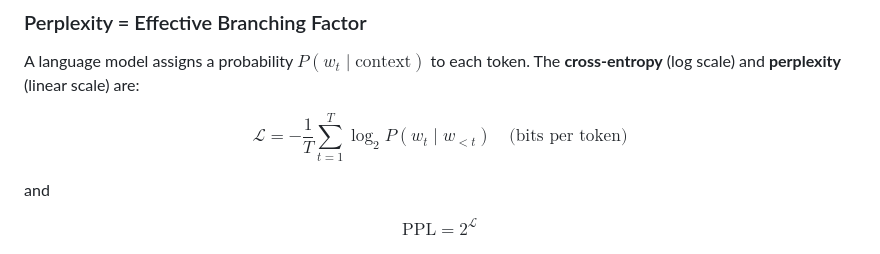
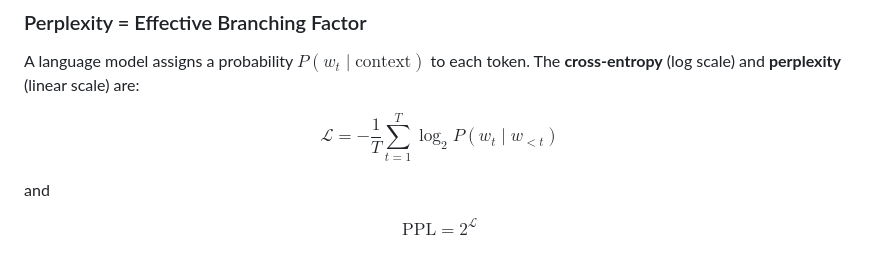
Before and after one commit to lowrank/rtg-exercises, a Markdown page: perplexity/README.md, the part around the change. GitHub-like rendering.

```diff
--- a/perplexity/README.md
+++ b/perplexity/README.md
@@ -14,7 +14,7 @@ This experiment estimates the **entropy of English** by building simple $n$-gram
 
 A language model assigns a probability $P(w_t \mid \text{context})$ to each token. The **cross-entropy** (log scale) and **perplexity** (linear scale) are:
 
-$$\mathcal{L} = -\frac{1}{T}\sum_{t=1}^T \log_2 P(w_t \mid w_{<t}) \quad \text{(bits per token)}$$
+$$\mathcal{L} = -\frac{1}{T}\sum_{t=1}^T \log_2 P(w_t \mid w_{<t})$$
 
 and
 
```
